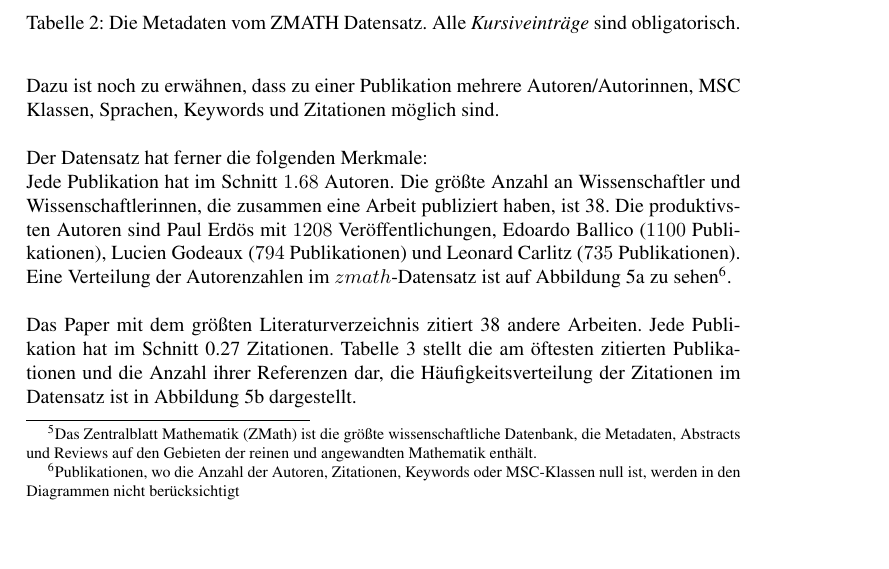
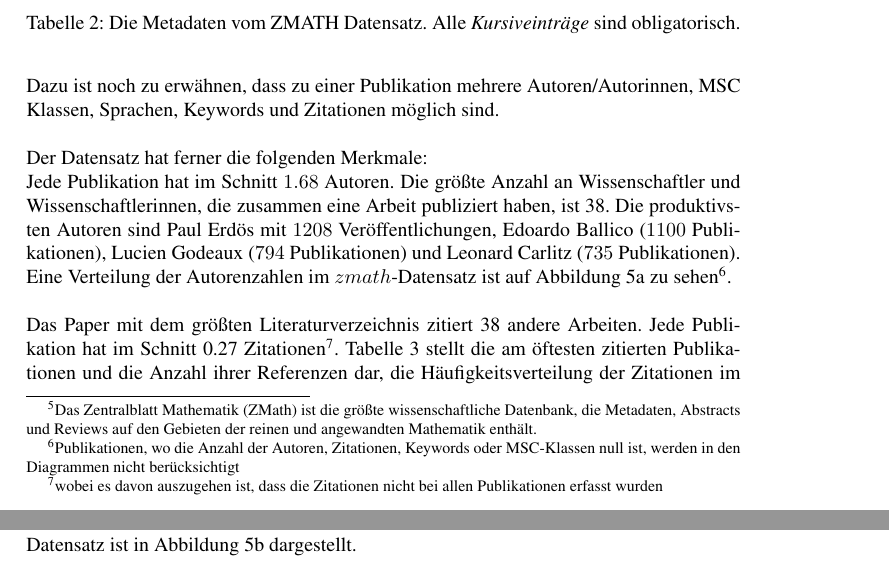
Before and after one commit to lusy/SemanticModellingPaperSimilarity, a LaTeX document (paper/paper.tex, which reads paper/3-EntwurfUndImplementierung.tex): part of page 18 of 33 before the commit and two parts of pages 18 and 19 of 33 after it, the two joined at a grey line, cut so that both start at the same text, the shorter picture padded with empty space. Compiled offline with pdfLaTeX; the source files are stored in an older character set and shown here as Unicode.

Commit message:
cosmetic changes on analysis of the data set

```diff
--- a/paper/3-EntwurfUndImplementierung.tex
+++ b/paper/3-EntwurfUndImplementierung.tex
@@ -49,7 +49,7 @@ Eine Verteilung der Autorenzahlen im $zmath$-Datensatz ist auf Abbildung \ref{fi
 \\
 \\
 Das Paper mit dem größten Literaturverzeichnis zitiert 38 andere Arbeiten.
-Jede Publikation hat im Schnitt 0.27 Zitationen.
+Jede Publikation hat im Schnitt 0.27 Zitationen\footnote{wobei es davon auszugehen ist, dass die Zitationen nicht bei allen Publikationen erfasst wurden}.
 Tabelle \ref{tab:citations} stellt die am öftesten zitierten Publikationen und die Anzahl ihrer Referenzen dar,
 die Häufigkeitsverteilung der Zitationen im Datensatz ist in Abbildung \ref{fig:citationFreq} dargestellt.
 
```
